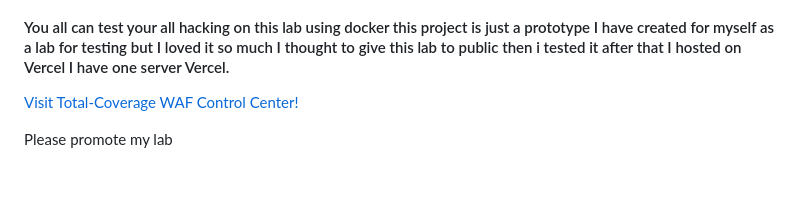
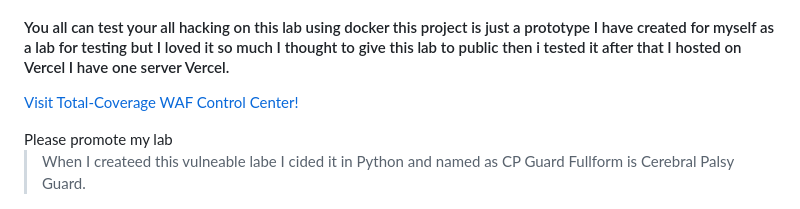
Before and after one commit to aadi-12345678/SAWAF-update-, a Markdown page: README.md, the part around the change. GitHub-like rendering; blank space fills up the shorter version.

Commit message:
Enhance README with project creation details
Added a blockquote explaining the creation of the vulnerable lab.

```diff
--- a/README.md
+++ b/README.md
@@ -60,3 +60,7 @@ Live vulnerable Web Application for Penetrate Testing<br>Live vulnerable Web App
 <h4>You all can test your all hacking on this lab using docker this project is just a prototype I have created for myself as a lab for testing but I loved it so much I thought to give this lab to public then i tested it after that I hosted on Vercel I have one server Vercel.</h4>
 <p><a href="https://sawaf-vulnerable-1.vercel.app/?_vercel_share=8cZ9CYa9SNZDhRAa5tfyLtFW0W0apOIp">Visit Total-Coverage WAF Control Center!</a></p
 <h4>Please promote my lab</h4>
+
+<blockquote>
+When I createed this vulneable labe I cided it in Python and named as CP Guard Fullform is Cerebral Palsy Guard.
+</blockquote>
```
